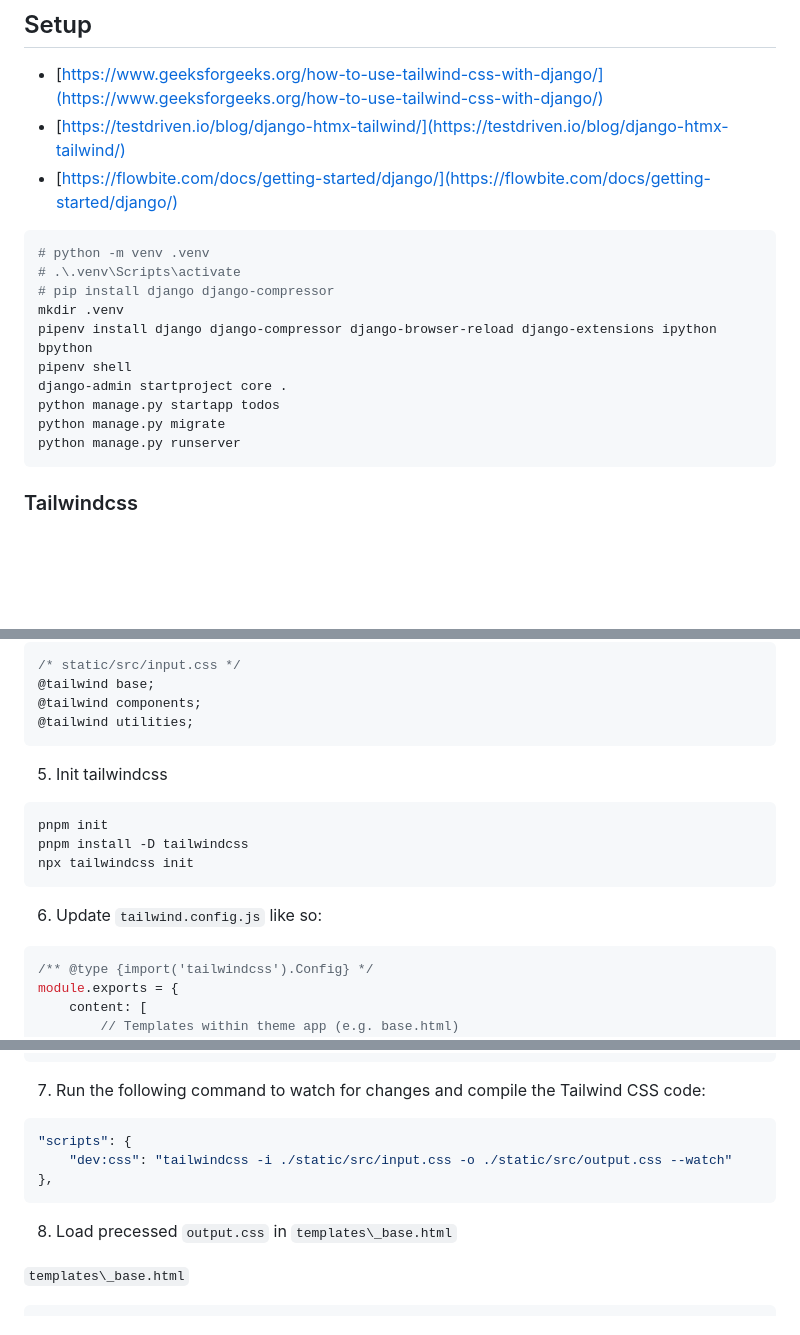
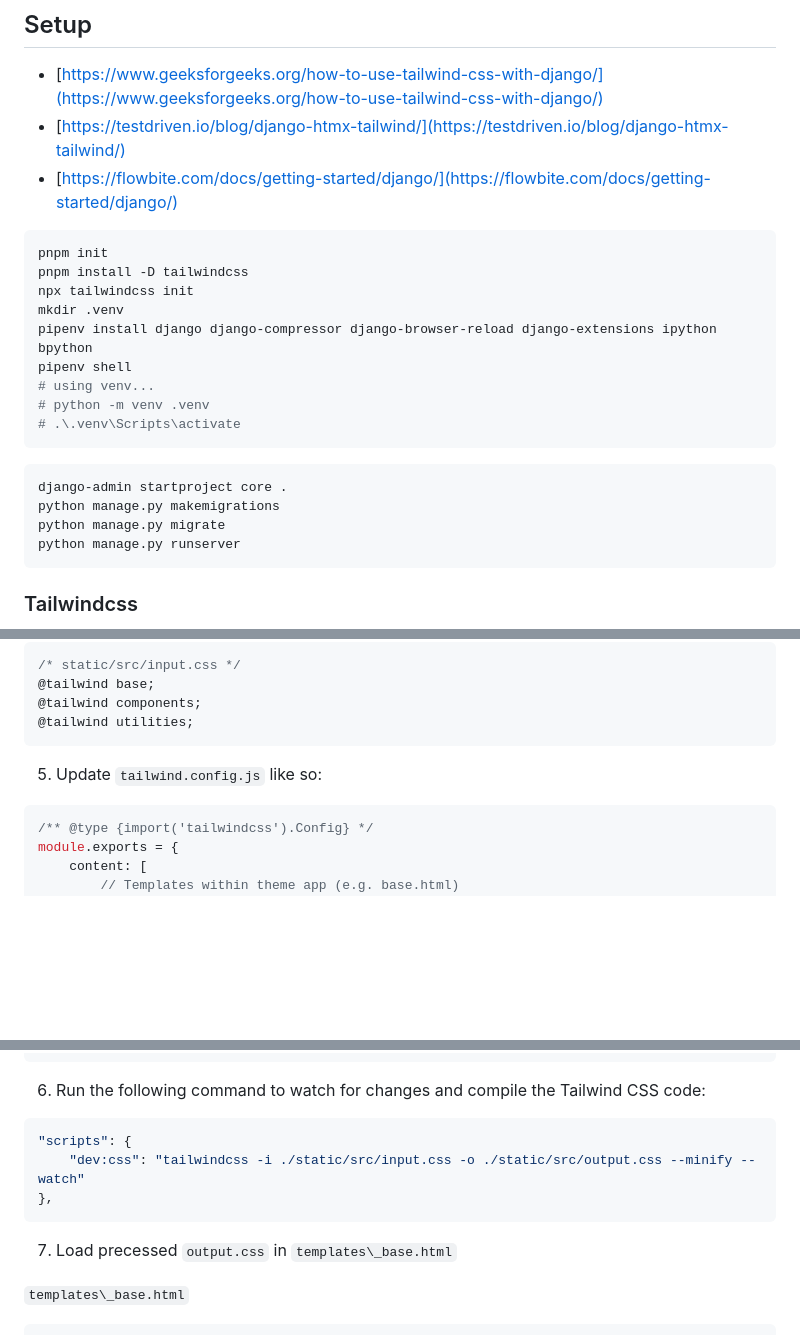
Before and after one commit to dev-SR/django, a Markdown page: 01_templates/README.md, 3 parts joined by grey strips. Rendered like a GitHub page; blank space fills up the shorter version.

Commit message:
template v1.1

````diff
--- a/01_templates/README.md
+++ b/01_templates/README.md
@@ -8,14 +8,20 @@
 - [https://flowbite.com/docs/getting-started/django/](https://flowbite.com/docs/getting-started/django/)
 
 ```bash
-# python -m venv .venv
-# .\.venv\Scripts\activate
-# pip install django django-compressor
+pnpm init
+pnpm install -D tailwindcss
+npx tailwindcss init
 mkdir .venv
 pipenv install django django-compressor django-browser-reload django-extensions ipython bpython
 pipenv shell
+# using venv...
+# python -m venv .venv
+# .\.venv\Scripts\activate
+```
+
+```bash
 django-admin startproject core .
-python manage.py startapp todos
+python manage.py makemigrations
 python manage.py migrate
 python manage.py runserver
 ```
@@ -86,17 +91,8 @@ TEMPLATES = [
 @tailwind utilities;
 ```
 
-5. Init tailwindcss
 
-
-```bash
-pnpm init
-pnpm install -D tailwindcss
-npx tailwindcss init
-```
-
-
-6. Update `tailwind.config.js` like so:
+5. Update `tailwind.config.js` like so:
 
 
 ```typescript
@@ -119,15 +115,15 @@ module.exports = {
 };
 ```
 
-7. Run the following command to watch for changes and compile the Tailwind CSS code:
+6. Run the following command to watch for changes and compile the Tailwind CSS code:
 
 ```json
 "scripts": {
-	"dev:css": "tailwindcss -i ./static/src/input.css -o ./static/src/output.css --watch"
+	"dev:css": "tailwindcss -i ./static/src/input.css -o ./static/src/output.css --minify --watch"
 },
 ```
 
-8. Load precessed `output.css` in `templates\_base.html`
+7. Load precessed `output.css` in `templates\_base.html`
 
 `templates\_base.html`
 
````
Also changed, not shown: other parts of 01_templates/README.md (+0 -2 lines).
